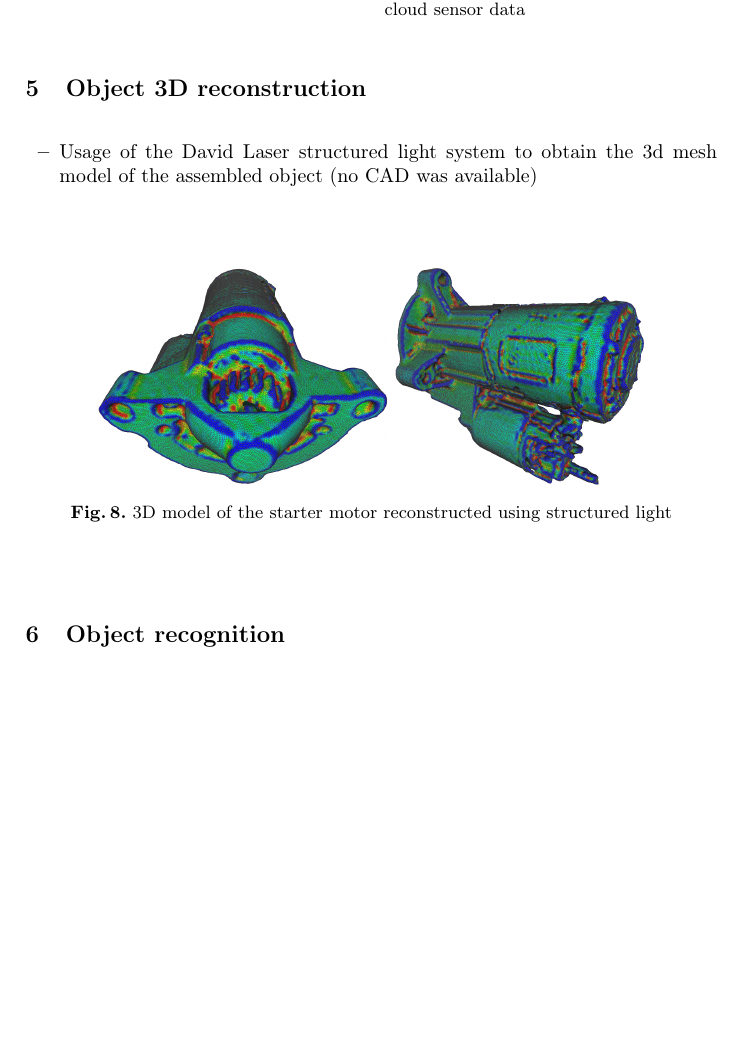
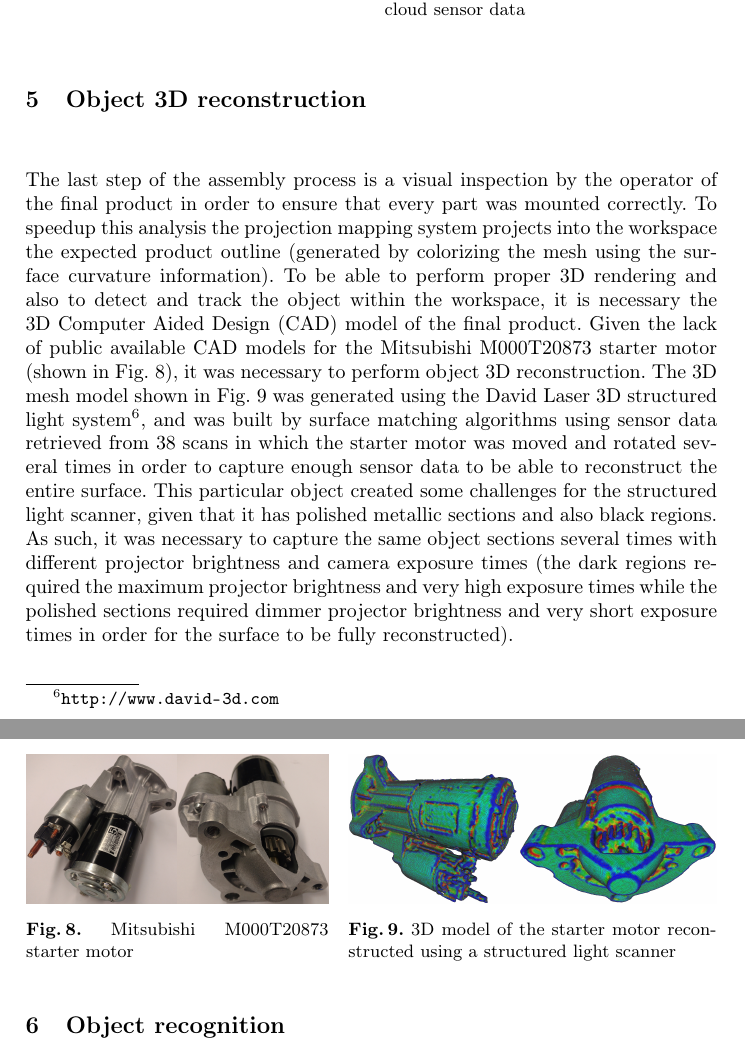
Before and after one commit to carlosmccosta/assembly_projection_mapping_teaching_article, a LaTeX thesis (master.tex, which reads tex/sections/implementation.tex): part of page 6 of 13 before the commit and two parts of pages 6 and 7 of 13 after it, the two joined at a grey line, cut so that both start at the same text, the shorter picture padded with empty space. Compiled offline with pdfLaTeX.

Commit message:
Added object 3d reconstruction section.

```diff
--- a/tex/sections/implementation.tex
+++ b/tex/sections/implementation.tex
@@ -120,16 +120,19 @@ Besides video play / pause functionality (provided by the blue middle \gls{roi}
 
 \section{Object 3D reconstruction}
 
-\begin{itemize}
-	\item Usage of the David Laser structured light system to obtain the 3d mesh model of the assembled object (no CAD was available)
-\end{itemize}
+The last step of the assembly process is a visual inspection by the operator of the final product in order to ensure that every part was mounted correctly. To speedup this analysis the projection mapping system projects into the workspace the expected product outline (generated by colorizing the mesh using the surface curvature information). To be able to perform proper 3D rendering and also to detect and track the object within the workspace, it is necessary the 3D \gls{cad} model of the final product. Given the lack of public available \gls{cad} models for the Mitsubishi M000T20873 starter motor (shown in \cref{fig:starter-engine}), it was necessary to perform object 3D reconstruction. The 3D mesh model shown in \cref{fig:object-reconstruction} was generated using the David Laser 3D structured light system\footnote{\url{http://www.david-3d.com}}, and was built by surface matching algorithms using sensor data retrieved from 38 scans in which the starter motor was moved and rotated several times in order to capture enough sensor data to be able to reconstruct the entire surface. This particular object created some challenges for the structured light scanner, given that it has polished metallic sections and also black regions. As such, it was necessary to capture the same object sections several times with different projector brightness and camera exposure times (the dark regions required the maximum projector brightness and very high exposure times while the polished sections required dimmer projector brightness and very short exposure times in order for the surface to be fully reconstructed).
 
-\begin{figure}[ht]
-	\centering
-	\includegraphics[height=.2\textheight]{object-reconstruction-back}
-	\includegraphics[height=.2\textheight]{object-reconstruction-front}
-	\caption{3D model of the starter motor reconstructed using structured light}
+\begin{figure}[H]
+	\begin{floatrow}[2]
+		\ffigbox[\FBwidth]
+		{\includegraphics[height=.136\textheight]{mitsubishi-m000t20873-front}\includegraphics[height=.136\textheight]{mitsubishi-m000t20873-back}}
+		{\caption{Mitsubishi M000T20873 starter motor}\label{fig:starter-engine}}
+		\ffigbox[\FBwidth]
+		{\includegraphics[height=.136\textheight]{object-reconstruction-front}\includegraphics[height=.136\textheight]{object-reconstruction-back}}
+		{\caption{3D model of the starter motor reconstructed using a structured light scanner}\label{fig:object-reconstruction}}
+	\end{floatrow}
 \end{figure}
+
 
 
 \section{Object recognition}
```
Also changed, not shown: figures/mitsubishi-m000t20873-back.jpg (added), figures/mitsubishi-m000t20873-front.jpg (added).
